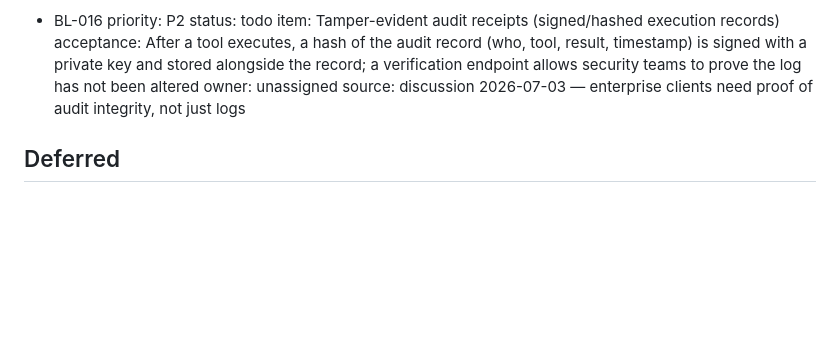
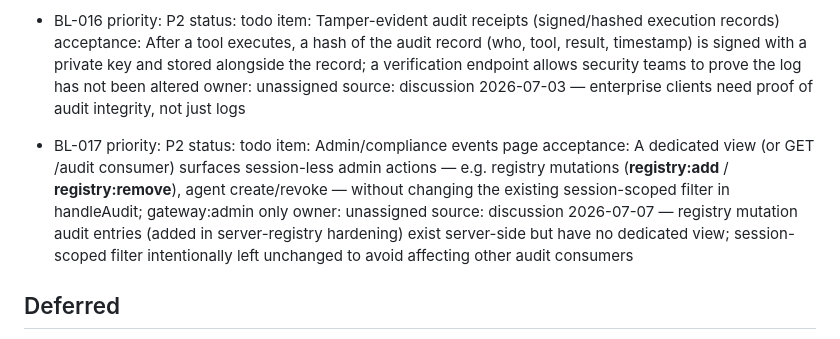
Before and after one commit to peterkrentel/mcp-tool-guard, a Markdown page: backlog.md, the part around the change. Rendered like a GitHub page; blank space fills up the shorter version.

Commit message:
Add BL-017: admin/compliance events page
Registry mutations (__registry:add__/__registry:remove__) are now
audited server-side but have no dedicated view — the session-scoped
audit panel intentionally filters them out. Recording as backlog
rather than patching the shared filter while the proxy is about to
be reworked.

Co-Authored-By: Claude Sonnet 5 <noreply@anthropic.com>

```diff
--- a/backlog.md
+++ b/backlog.md
@@ -102,6 +102,14 @@ Use this file for planning and execution status. Keep shipped history in [CHANGE
   owner: unassigned
   source: discussion 2026-07-03 — enterprise clients need proof of audit integrity, not just logs
 
+- BL-017
+  priority: P2
+  status: todo
+  item: Admin/compliance events page
+  acceptance: A dedicated view (or GET /audit consumer) surfaces session-less admin actions — e.g. registry mutations (__registry:add__ / __registry:remove__), agent create/revoke — without changing the existing session-scoped filter in handleAudit; gateway:admin only
+  owner: unassigned
+  source: discussion 2026-07-07 — registry mutation audit entries (added in server-registry hardening) exist server-side but have no dedicated view; session-scoped filter intentionally left unchanged to avoid affecting other audit consumers
+
 ## Deferred
 
 - BL-008
```
Also changed, not shown: CHANGELOG.md (+1 -0 lines).
